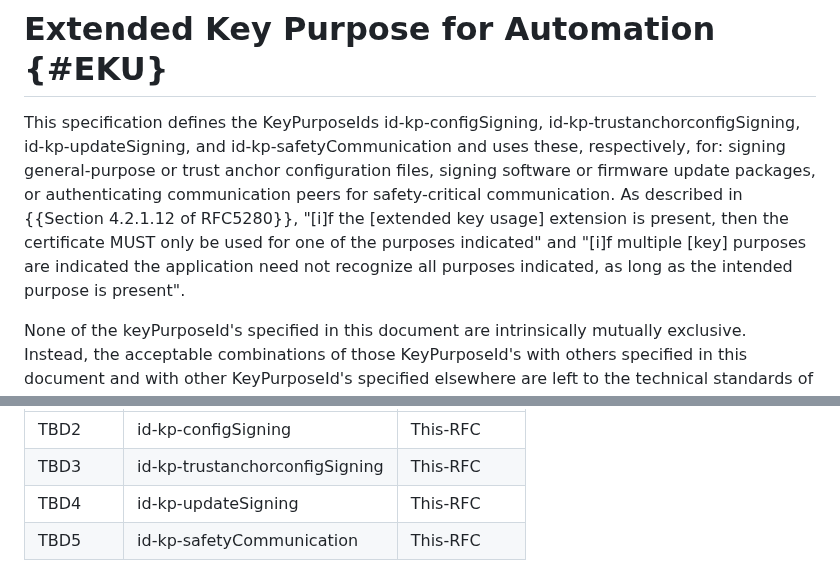
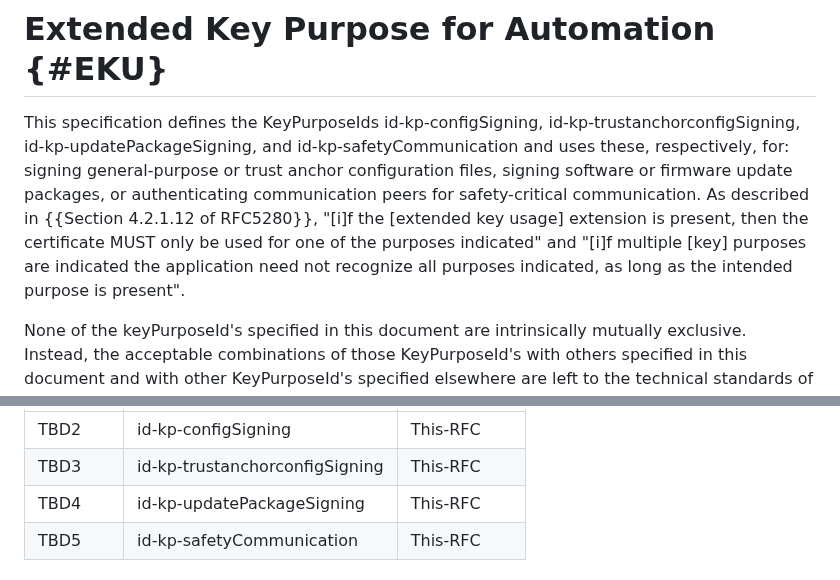
Before and after one commit to lamps-wg/automation-keyusages, a Markdown page: draft-ietf-lamps-automation-keyusages.md, 2 parts joined by grey strips. Rendered like a GitHub page.

```diff
--- a/draft-ietf-lamps-automation-keyusages.md
+++ b/draft-ietf-lamps-automation-keyusages.md
@@ -190,7 +190,7 @@ Although the specification focuses on use in industrial automation, the definiti
 
 # Extended Key Purpose for Automation {#EKU}
 
-This specification defines the KeyPurposeIds id-kp-configSigning, id-kp-trustanchorconfigSigning, id-kp-updateSigning, and id-kp-safetyCommunication and uses these, respectively, for: signing general-purpose or trust anchor configuration files, signing software or firmware update packages, or authenticating communication peers for safety-critical communication. As described in {{Section 4.2.1.12 of RFC5280}}, "\[i\]f the \[extended key usage\] extension is present, then the certificate MUST only be used for one of the purposes indicated" and "\[i\]f multiple \[key\] purposes are indicated the application need not recognize all purposes indicated, as long as the intended purpose is present".
+This specification defines the KeyPurposeIds id-kp-configSigning, id-kp-trustanchorconfigSigning, id-kp-updatePackageSigning, and id-kp-safetyCommunication and uses these, respectively, for: signing general-purpose or trust anchor configuration files, signing software or firmware update packages, or authenticating communication peers for safety-critical communication. As described in {{Section 4.2.1.12 of RFC5280}}, "\[i\]f the \[extended key usage\] extension is present, then the certificate MUST only be used for one of the purposes indicated" and "\[i\]f multiple \[key\] purposes are indicated the application need not recognize all purposes indicated, as long as the intended purpose is present".
 
 None of the keyPurposeId's specified in this document are intrinsically mutually exclusive.  Instead, the acceptable combinations of those KeyPurposeId's with others specified in this document and with other KeyPurposeId's specified elsewhere are left to the technical standards of the respective area of application and the certificate policy of the respective PKI.  For example, a technical standard may specify: 'Different keys and certificate MUST be used for safety communication and for trust anchor updates, and a relying party MUST ignore the KeyPurposeId id-kp-trustanchorconfigSigning if id-kp-safetyCommunication is one of the specified key purposes in a certificate.', and the certificate policy may specify: 'The id-kp-safetyCommunication KeyPuposeId SHOULD not be included in an issued certificate together with the KeyPurposeId id-kp-trustanchorconfigSigning.' Technical standards and certificate policies of other area of application may specify other rules.  Further consideration on prohibiting combinations of KeyPurposeIds is described in the Security Considerations section of this document.
 
@@ -269,7 +269,7 @@ IANA is also requested to register the following OIDs in the "SMI Security for P
 |:--------|:---------------------------|:-----------|
 | TBD2    | id-kp-configSigning        | This-RFC   |
 | TBD3    | id-kp-trustanchorconfigSigning   | This-RFC   |
-| TBD4    | id-kp-updateSigning        | This-RFC   |
+| TBD4    | id-kp-updatePackageSigning | This-RFC   |
 | TBD5    | id-kp-safetyCommunication  | This-RFC   |
 
 
```
Also changed, not shown: other parts of draft-ietf-lamps-automation-keyusages.md (+8 -7 lines).
